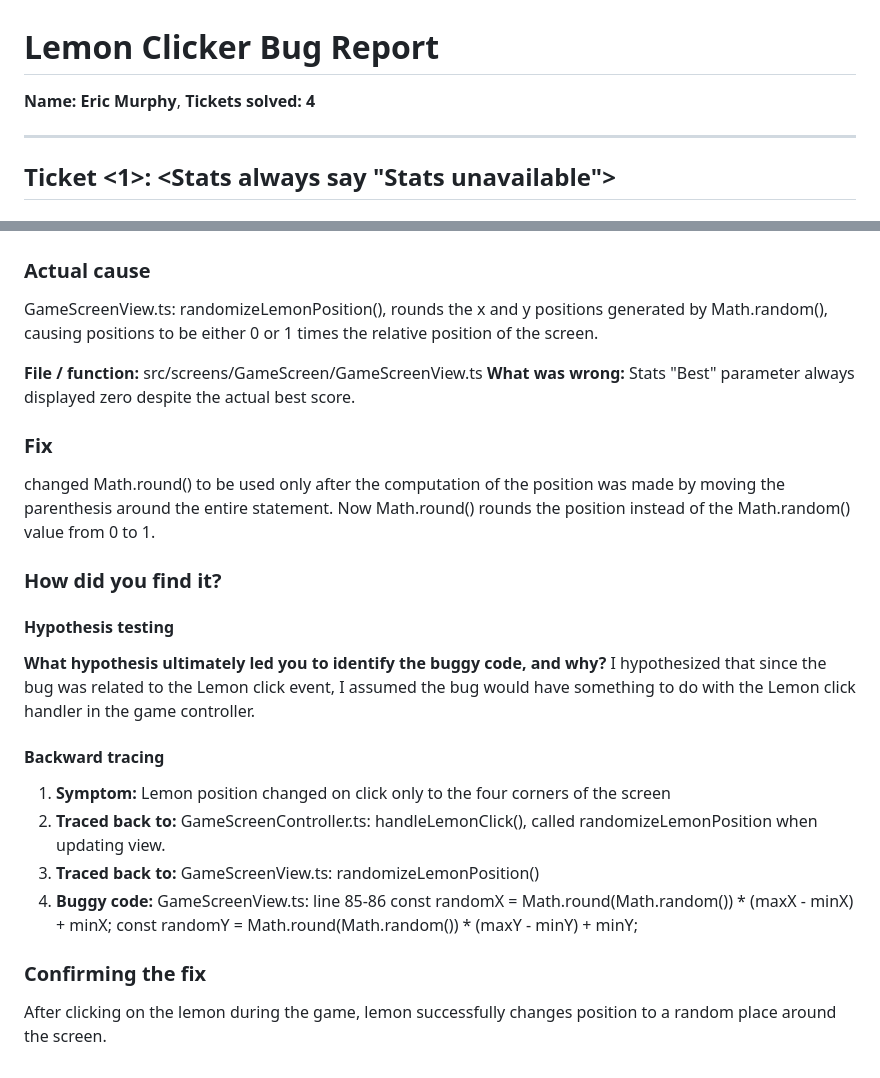
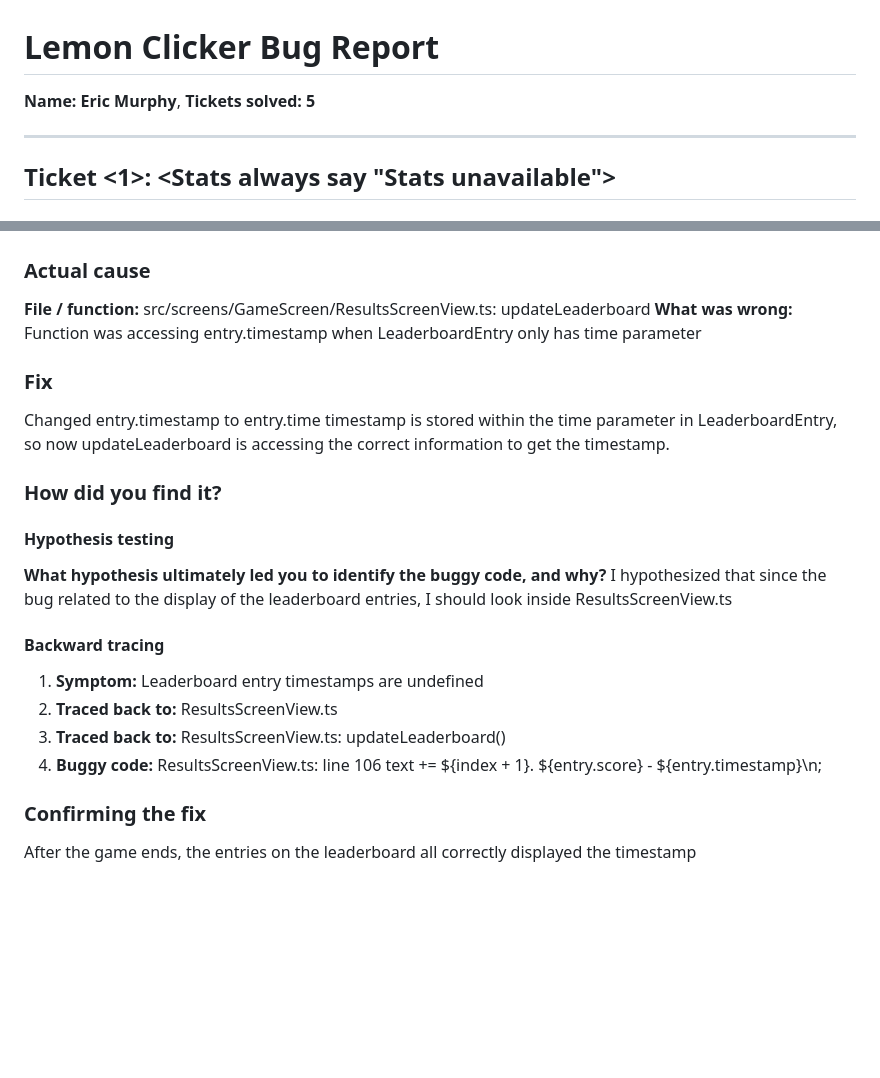
Before and after one commit to erussmurph/110-lab5, a Markdown page: docs/Tickets.md, 2 parts joined by grey strips. GitHub-like rendering; blank space fills up the shorter version.

Commit message:
Ticket 5
Updated ticket details and fixed bug descriptions in the bug report.

```diff
--- a/docs/Tickets.md
+++ b/docs/Tickets.md
@@ -1,7 +1,7 @@
 # Lemon Clicker Bug Report
 
 **Name: Eric Murphy**,
-**Tickets solved: 4** <!-- e.g. 1, 2, 3, 5, 6 (at least five) -->
+**Tickets solved: 5** <!-- e.g. 1, 2, 3, 5, 6 (at least five) -->
 
 
 ---
@@ -204,22 +204,22 @@ After game ends, results screen only updates once, and play again button returns
 ### Actual cause
 <!-- Which file and function was the bug in, and what was wrong with the code?
      Explain why that code produced the behavior described in the ticket. -->
-GameScreenView.ts: randomizeLemonPosition(), rounds the x and y positions generated by Math.random(), causing positions to be either 0 or 1 times the relative position of the screen.
+
 
 **File / function:**
-src/screens/GameScreen/GameScreenView.ts
+src/screens/GameScreen/ResultsScreenView.ts: updateLeaderboard
 **What was wrong:**
-Stats "Best" parameter always displayed zero despite the actual best score.
+Function was accessing entry.timestamp when LeaderboardEntry only has time parameter
 ### Fix
 <!-- What did you change, and why does that change fix the problem? -->
-changed Math.round() to be used only after the computation of the position was made by moving the parenthesis around the entire statement.
-Now Math.round() rounds the position instead of the Math.random() value from 0 to 1.
+Changed entry.timestamp to entry.time
+timestamp is stored within the time parameter in LeaderboardEntry, so now updateLeaderboard is accessing the correct information to get the timestamp.
 ### How did you find it?
 
 #### Hypothesis testing
 
 **What hypothesis ultimately led you to identify the buggy code, and why?**
-I hypothesized that since the bug was related to the Lemon click event, I assumed the bug would have something to do with the Lemon click handler in the game controller.
+I hypothesized that since the bug related to the display of the leaderboard entries, I should look inside ResultsScreenView.ts
 #### Backward tracing
 
 <!-- Start from the symptom you saw and work backwards, one step at a time,
@@ -227,15 +227,14 @@ I hypothesized that since the bug was related to the Lemon click event, I assume
      and what you saw there. Add steps as needed. -->
 
 1. **Symptom:** <!-- what you saw, e.g. text on screen, console error -->
-      Lemon position changed on click only to the four corners of the screen
+      Leaderboard entry timestamps are undefined
 2. **Traced back to:** <!-- where that came from, e.g. a function, a request in the Network tab, a server log -->
-GameScreenController.ts: handleLemonClick(), called randomizeLemonPosition when updating view.
+ResultsScreenView.ts
 3. **Traced back to:**
-GameScreenView.ts: randomizeLemonPosition()
+ResultsScreenView.ts: updateLeaderboard()
 4. **Buggy code:** <!-- the file, function and line where the trace ended -->
-   GameScreenView.ts: line 85-86
-   const randomX = Math.round(Math.random()) * (maxX - minX) + minX;
-     const randomY = Math.round(Math.random()) * (maxY - minY) + minY;
+   ResultsScreenView.ts: line 106
+   text += ${index + 1}. ${entry.score} - ${entry.timestamp}\n;
 <!-- It is okay to use your judgement here in limiting the number of traceback steps. We want to understand your
 
 
@@ -244,4 +243,4 @@ GameScreenView.ts: randomizeLemonPosition()
 ### Confirming the fix
 
 <!-- How did you confirm the problem is gone? -->
-After clicking on the lemon during the game, lemon successfully changes position to a random place around the screen.
+After the game ends, the entries on the leaderboard all correctly displayed the timestamp
```
Also changed, not shown: other parts of docs/Tickets.md (+1 -1 lines).
